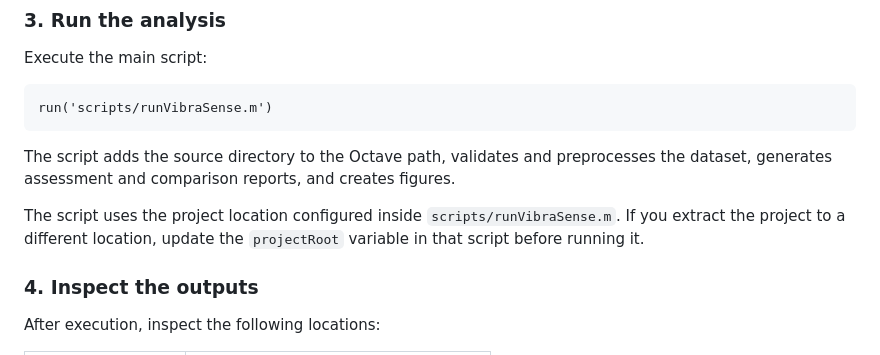
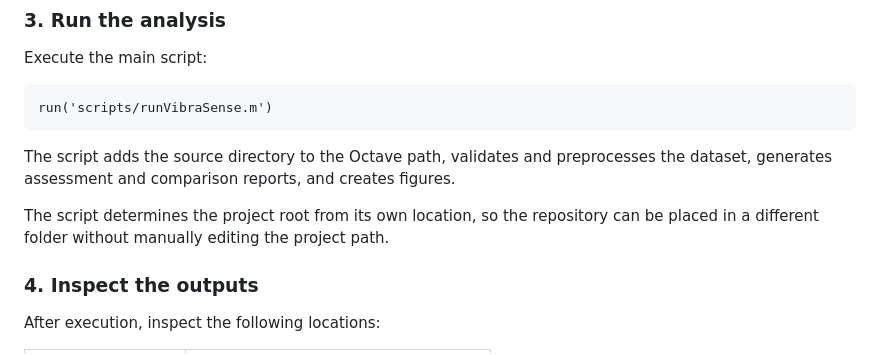
Before and after one commit to SRIDHARSHINI2030/VibraSense, a Markdown page: README.md, the part around the change. Rendered like a GitHub page.

Commit message:
Update project setup instructions

```diff
--- a/README.md
+++ b/README.md
@@ -128,7 +128,9 @@ run('scripts/runVibraSense.m')
 
 The script adds the source directory to the Octave path, validates and preprocesses the dataset, generates assessment and comparison reports, and creates figures.
 
-The script uses the project location configured inside `scripts/runVibraSense.m`. If you extract the project to a different location, update the `projectRoot` variable in that script before running it.
+
+The script determines the project root from its own location, so the repository can be placed in a different folder without manually editing the project path.
+
 
 ### 4. Inspect the outputs
 
```
